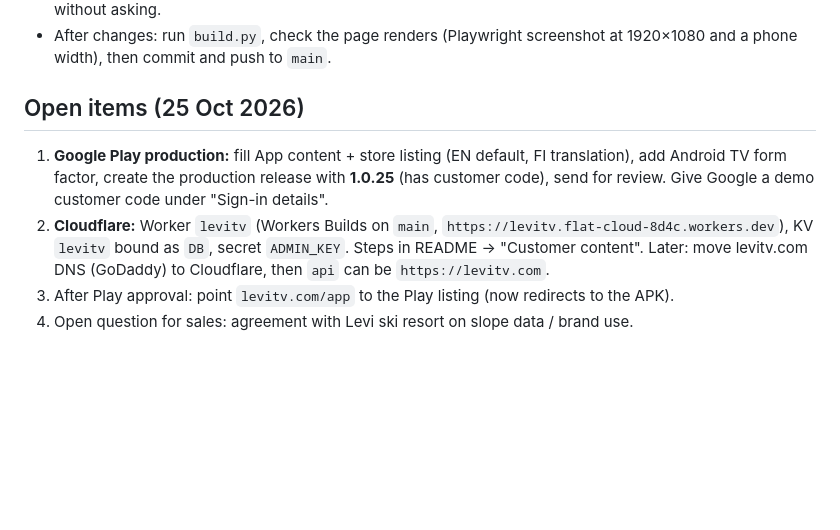
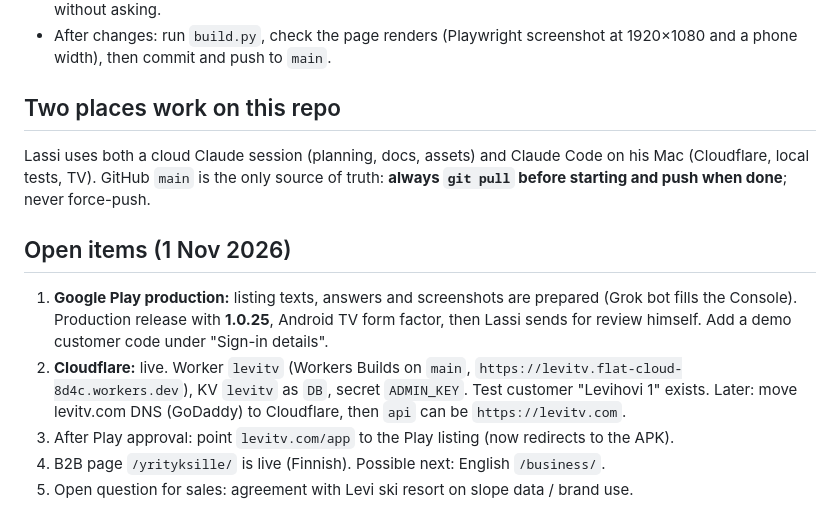
Before and after one commit to Oomfmarketing/levi-infotv, a Markdown page: CLAUDE.md, the part around the change. Rendered like a GitHub page; blank space fills up the shorter version.

Commit message:
CLAUDE.md: two sessions share main, open items as of 1 Nov
Co-Authored-By: Claude Opus 5.5 <noreply@anthropic.com>
Claude-Session: https://claude.ai/code/session_013QBEp528CD8q6WfdHa9TxU

```diff
--- a/CLAUDE.md
+++ b/CLAUDE.md
@@ -55,10 +55,15 @@ Older than 6 h is hidden. Never push to `data` yourself.
 - Don't publish store releases, change Play Console / Cloudflare settings, or send anything on Lassi's behalf without asking.
 - After changes: run `build.py`, check the page renders (Playwright screenshot at 1920×1080 and a phone width), then commit and push to `main`.
 
-## Open items (25 Oct 2026)
-1. **Google Play production:** fill App content + store listing (EN default, FI translation), add Android TV form factor,
-   create the production release with **1.0.25** (has customer code), send for review. Give Google a demo customer code under "Sign-in details".
-2. **Cloudflare:** Worker `levitv` (Workers Builds on `main`, `https://levitv.flat-cloud-8d4c.workers.dev`), KV `levitv` bound as `DB`, secret `ADMIN_KEY`.
-   Steps in README → "Customer content". Later: move levitv.com DNS (GoDaddy) to Cloudflare, then `api` can be `https://levitv.com`.
+## Two places work on this repo
+Lassi uses both a cloud Claude session (planning, docs, assets) and Claude Code on his Mac (Cloudflare, local tests, TV).
+GitHub `main` is the only source of truth: **always `git pull` before starting and push when done**; never force-push.
+
+## Open items (1 Nov 2026)
+1. **Google Play production:** listing texts, answers and screenshots are prepared (Grok bot fills the Console). Production release
+   with **1.0.25**, Android TV form factor, then Lassi sends for review himself. Add a demo customer code under "Sign-in details".
+2. **Cloudflare:** live. Worker `levitv` (Workers Builds on `main`, `https://levitv.flat-cloud-8d4c.workers.dev`), KV `levitv` as `DB`,
+   secret `ADMIN_KEY`. Test customer "Levihovi 1" exists. Later: move levitv.com DNS (GoDaddy) to Cloudflare, then `api` can be `https://levitv.com`.
 3. After Play approval: point `levitv.com/app` to the Play listing (now redirects to the APK).
-4. Open question for sales: agreement with Levi ski resort on slope data / brand use.
+4. B2B page `/yrityksille/` is live (Finnish). Possible next: English `/business/`.
+5. Open question for sales: agreement with Levi ski resort on slope data / brand use.
```
